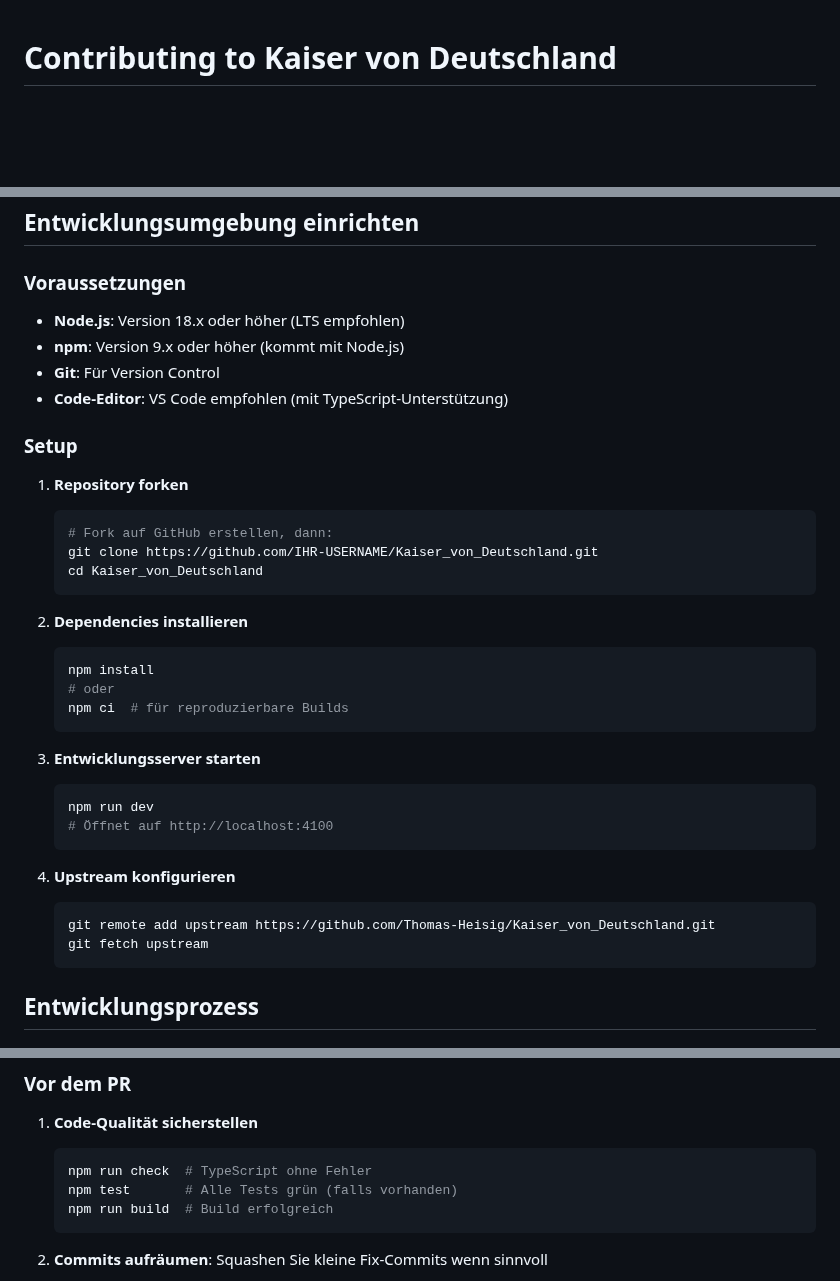
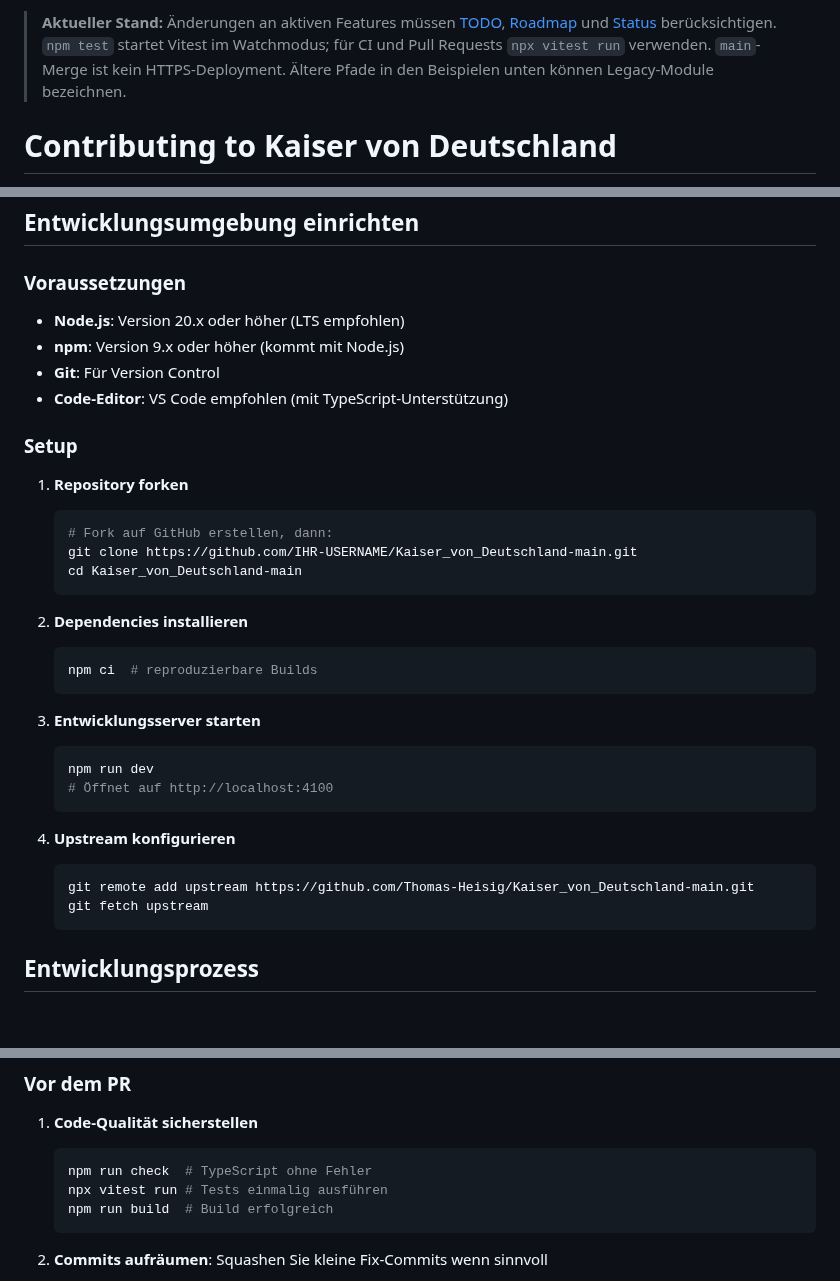
Before and after one commit to Thomas-Heisig/Kaiser_von_Deutschland-main, a Markdown page: CONTRIBUTING.md, 3 parts joined by grey strips. Rendered like a GitHub page; blank space fills up the shorter version.

Commit message:
docs: correct legacy assumptions, deployment instructions and pull-request gates

````diff
--- a/CONTRIBUTING.md
+++ b/CONTRIBUTING.md
@@ -1,3 +1,5 @@
+> **Aktueller Stand:** Änderungen an aktiven Features müssen [TODO](TODO.md), [Roadmap](docs/00-meta/roadmap.md) und [Status](docs/00-meta/status.md) berücksichtigen. `npm test` startet Vitest im Watchmodus; für CI und Pull Requests `npx vitest run` verwenden. `main`-Merge ist kein HTTPS-Deployment. Ältere Pfade in den Beispielen unten können Legacy-Module bezeichnen.
+
 # Contributing to Kaiser von Deutschland
 
 Vielen Dank, dass Sie einen Beitrag zu Kaiser von Deutschland in Erwägung ziehen! 🎮👑
@@ -49,7 +51,7 @@ Wir freuen uns besonders über Beiträge in folgenden Bereichen:
 
 ### Voraussetzungen
 
-- **Node.js**: Version 18.x oder höher (LTS empfohlen)
+- **Node.js**: Version 20.x oder höher (LTS empfohlen)
 - **npm**: Version 9.x oder höher (kommt mit Node.js)
 - **Git**: Für Version Control
 - **Code-Editor**: VS Code empfohlen (mit TypeScript-Unterstützung)
@@ -59,15 +61,13 @@ Wir freuen uns besonders über Beiträge in folgenden Bereichen:
 1. **Repository forken**
    ```bash
    # Fork auf GitHub erstellen, dann:
-   git clone https://github.com/IHR-USERNAME/Kaiser_von_Deutschland.git
-   cd Kaiser_von_Deutschland
+   git clone https://github.com/IHR-USERNAME/Kaiser_von_Deutschland-main.git
+   cd Kaiser_von_Deutschland-main
    ```
 
 2. **Dependencies installieren**
    ```bash
-   npm install
-   # oder
-   npm ci  # für reproduzierbare Builds
+   npm ci  # reproduzierbare Builds
    ```
 
 3. **Entwicklungsserver starten**
@@ -78,7 +78,7 @@ Wir freuen uns besonders über Beiträge in folgenden Bereichen:
 
 4. **Upstream konfigurieren**
    ```bash
-   git remote add upstream https://github.com/Thomas-Heisig/Kaiser_von_Deutschland.git
+   git remote add upstream https://github.com/Thomas-Heisig/Kaiser_von_Deutschland-main.git
    git fetch upstream
    ```
 
@@ -218,7 +218,7 @@ refactor: Verbessere PolicySystem Struktur
 1. **Code-Qualität sicherstellen**
    ```bash
    npm run check  # TypeScript ohne Fehler
-   npm test       # Alle Tests grün (falls vorhanden)
+   npx vitest run # Tests einmalig ausführen
    npm run build  # Build erfolgreich
    ```
 
````
